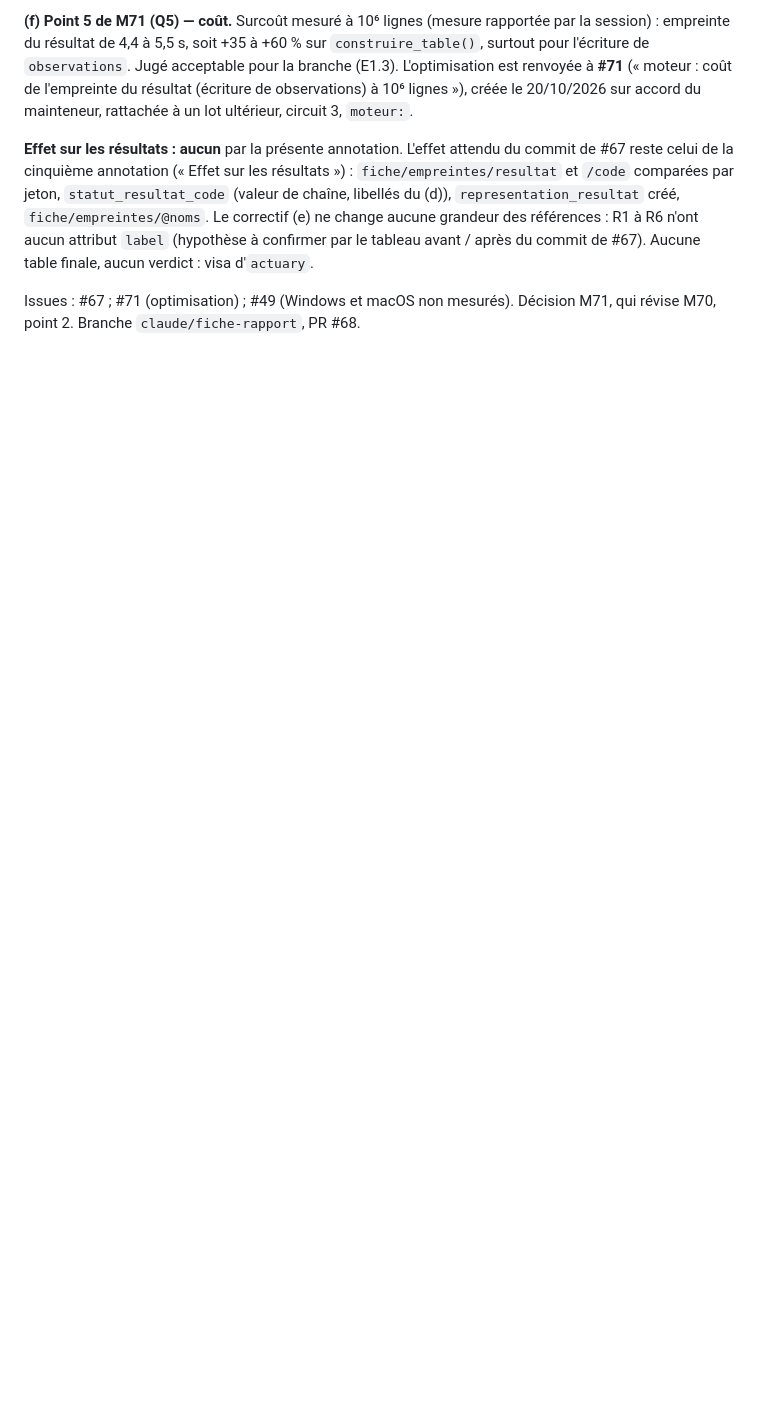
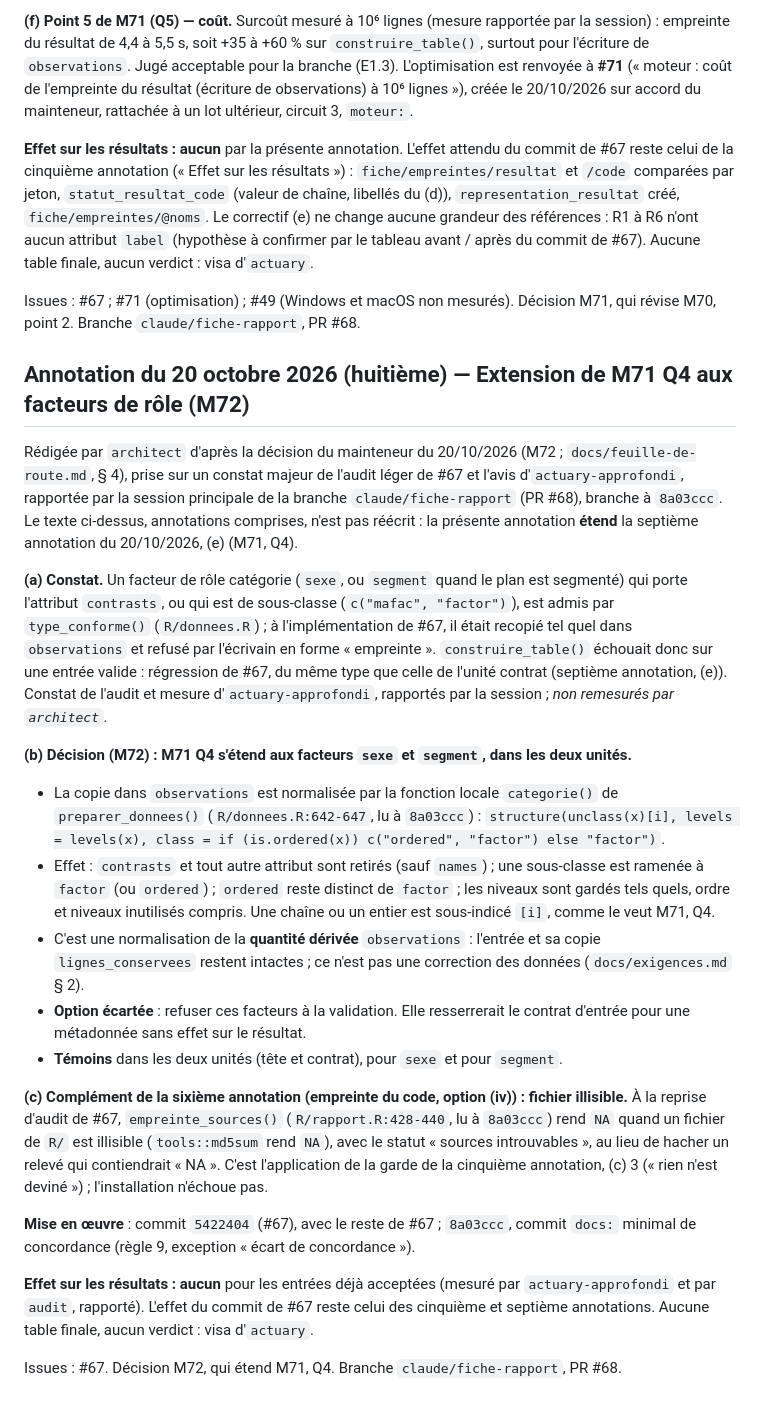
Before and after one commit to Gerard-Garey/outil_tables, a Markdown page: docs/adr/0011-ecriture-canonique-et-serialisation-plan-fiche.md, the part around the change. GitHub-like rendering; blank space fills up the shorter version.

Commit message:
docs: décision M72 du mainteneur, extension de M71 Q4 aux facteurs de rôle ; ADR 0011, annotation du 20/10/2026 (huitième) : copie de sexe et segment dans observations normalisée par categorie() (contrasts et autres attributs retirés, sous-classe ramenée à factor ou ordered, niveaux tels quels), refus à la validation écarté, empreinte du code NA si un fichier de R/ est illisible ; feuille de route : M72 au § 4, commit (7) de #67 fait (5422404, 8a03ccc) au § 1.5 (#67)
Rédigé par architect (fiche de base). Aucun résultat changé. Concordance
stricte (C.UTF-8) : 278 tests, 0 échec, 14 attendus.

Co-Authored-By: Claude Opus 5.5 <noreply@anthropic.com>
Claude-Session: https://claude.ai/code/session_01XqPqXxWvDE4Fd284nE3wuN

```diff
--- a/docs/adr/0011-ecriture-canonique-et-serialisation-plan-fiche.md
+++ b/docs/adr/0011-ecriture-canonique-et-serialisation-plan-fiche.md
@@ -529,3 +529,24 @@ Rédigée par `architect` d'après la décision du mainteneur du 20/10/2026 (M71
 **Effet sur les résultats : aucun** par la présente annotation. L'effet attendu du commit de #67 reste celui de la cinquième annotation (« Effet sur les résultats ») : `fiche/empreintes/resultat` et `/code` comparées par jeton, `statut_resultat_code` (valeur de chaîne, libellés du (d)), `representation_resultat` créé, `fiche/empreintes/@noms`. Le correctif (e) ne change aucune grandeur des références : R1 à R6 n'ont aucun attribut `label` (hypothèse à confirmer par le tableau avant / après du commit de #67). Aucune table finale, aucun verdict : visa d'`actuary`.
 
 Issues : #67 ; #71 (optimisation) ; #49 (Windows et macOS non mesurés). Décision M71, qui révise M70, point 2. Branche `claude/fiche-rapport`, PR #68.
+
+## Annotation du 20 octobre 2026 (huitième) — Extension de M71 Q4 aux facteurs de rôle (M72)
+
+Rédigée par `architect` d'après la décision du mainteneur du 20/10/2026 (M72 ; `docs/feuille-de-route.md`, § 4), prise sur un constat majeur de l'audit léger de #67 et l'avis d'`actuary-approfondi`, rapportée par la session principale de la branche `claude/fiche-rapport` (PR #68), branche à `8a03ccc`. Le texte ci-dessus, annotations comprises, n'est pas réécrit : la présente annotation **étend** la septième annotation du 20/10/2026, (e) (M71, Q4).
+
+**(a) Constat.** Un facteur de rôle catégorie (`sexe`, ou `segment` quand le plan est segmenté) qui porte l'attribut `contrasts`, ou qui est de sous-classe (`c("mafac", "factor")`), est admis par `type_conforme()` (`R/donnees.R`) ; à l'implémentation de #67, il était recopié tel quel dans `observations` et refusé par l'écrivain en forme « empreinte ». `construire_table()` échouait donc sur une entrée valide : régression de #67, du même type que celle de l'unité contrat (septième annotation, (e)). Constat de l'audit et mesure d'`actuary-approfondi`, rapportés par la session ; *non remesurés par `architect`*.
+
+**(b) Décision (M72) : M71 Q4 s'étend aux facteurs `sexe` et `segment`, dans les deux unités.**
+- La copie dans `observations` est normalisée par la fonction locale `categorie()` de `preparer_donnees()` (`R/donnees.R:642-647`, lu à `8a03ccc`) : `structure(unclass(x)[i], levels = levels(x), class = if (is.ordered(x)) c("ordered", "factor") else "factor")`.
+- Effet : `contrasts` et tout autre attribut sont retirés (sauf `names`) ; une sous-classe est ramenée à `factor` (ou `ordered`) ; `ordered` reste distinct de `factor` ; les niveaux sont gardés tels quels, ordre et niveaux inutilisés compris. Une chaîne ou un entier est sous-indicé `[i]`, comme le veut M71, Q4.
+- C'est une normalisation de la **quantité dérivée** `observations` : l'entrée et sa copie `lignes_conservees` restent intactes ; ce n'est pas une correction des données (`docs/exigences.md` § 2).
+- **Option écartée** : refuser ces facteurs à la validation. Elle resserrerait le contrat d'entrée pour une métadonnée sans effet sur le résultat.
+- **Témoins** dans les deux unités (tête et contrat), pour `sexe` et pour `segment`.
+
+**(c) Complément de la sixième annotation (empreinte du code, option (iv)) : fichier illisible.** À la reprise d'audit de #67, `empreinte_sources()` (`R/rapport.R:428-440`, lu à `8a03ccc`) rend `NA` quand un fichier de `R/` est illisible (`tools::md5sum` rend `NA`), avec le statut « sources introuvables », au lieu de hacher un relevé qui contiendrait « NA ». C'est l'application de la garde de la cinquième annotation, (c) 3 (« rien n'est deviné ») ; l'installation n'échoue pas.
+
+**Mise en œuvre** : commit `5422404` (#67), avec le reste de #67 ; `8a03ccc`, commit `docs:` minimal de concordance (règle 9, exception « écart de concordance »).
+
+**Effet sur les résultats : aucun** pour les entrées déjà acceptées (mesuré par `actuary-approfondi` et par `audit`, rapporté). L'effet du commit de #67 reste celui des cinquième et septième annotations. Aucune table finale, aucun verdict : visa d'`actuary`.
+
+Issues : #67. Décision M72, qui étend M71, Q4. Branche `claude/fiche-rapport`, PR #68.
```
Also changed, not shown: docs/feuille-de-route.md (+5 -0 lines).
